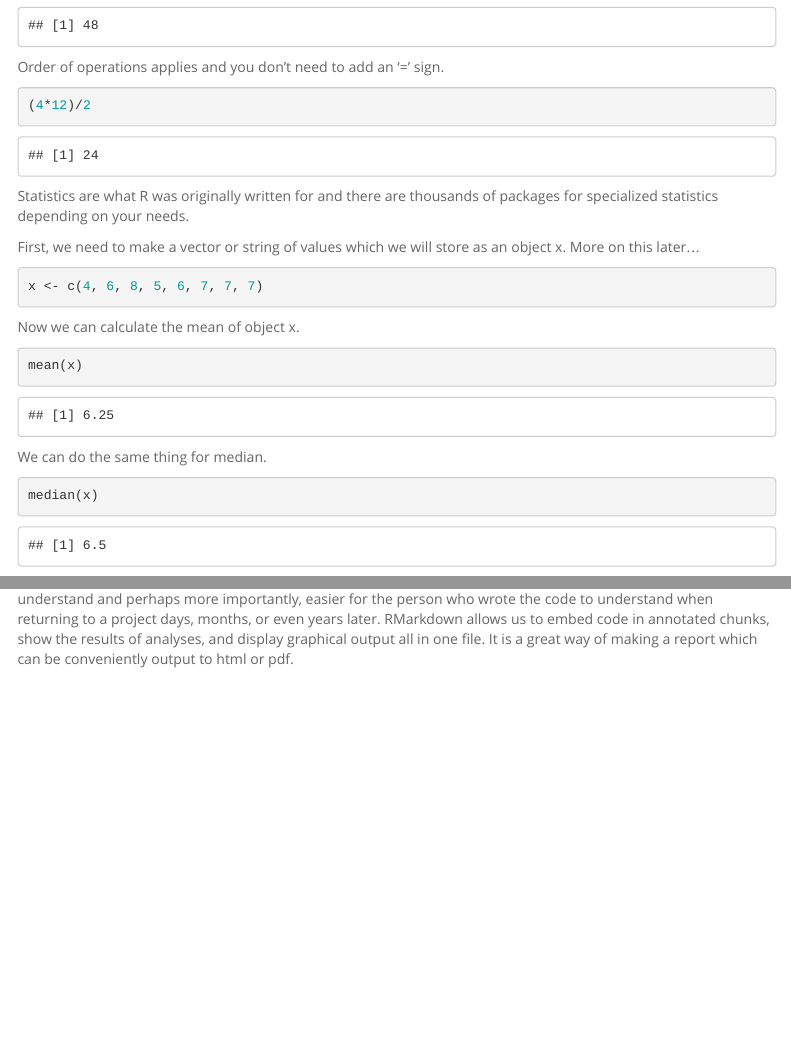
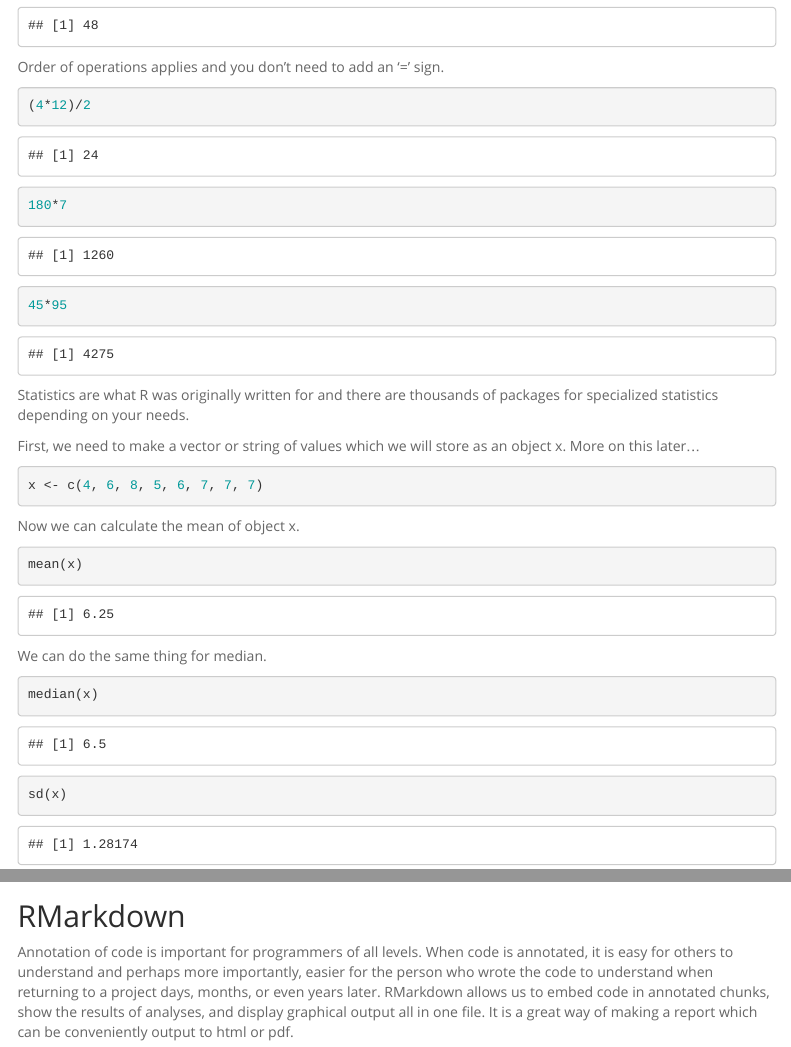
Before and after one commit to rubeng49/BIS15W2023_rgonzalez, an R Markdown document (lab1/lab1_2.Rmd): the page in a window 1100 px wide, from 1160 px down, and a second part further down, joined at a grey line. Rendered offline with R 4.5, knitr and Pandoc, with nearby package versions; menus at the side of the page are left out.

Commit message:
Update lab1_2.Rmd

````diff
--- a/lab1/lab1_2.Rmd
+++ b/lab1/lab1_2.Rmd
@@ -48,6 +48,15 @@ Order of operations applies and you don't need to add an '=' sign.
 (4*12)/2
 ```
 
+```{r}
+180*7
+```
+
+```{r}
+45*95
+```
+
+
 Statistics are what R was originally written for and there are thousands of packages for specialized statistics depending on your needs.
 
 First, we need to make a vector or string of values which we will store as an object x. More on this later...
@@ -63,6 +72,9 @@ mean(x)
 We can do the same thing for median.
 ```{r}
 median(x)
+```
+```{r}
+sd(x)
 ```
 
 ## RMarkdown
````
